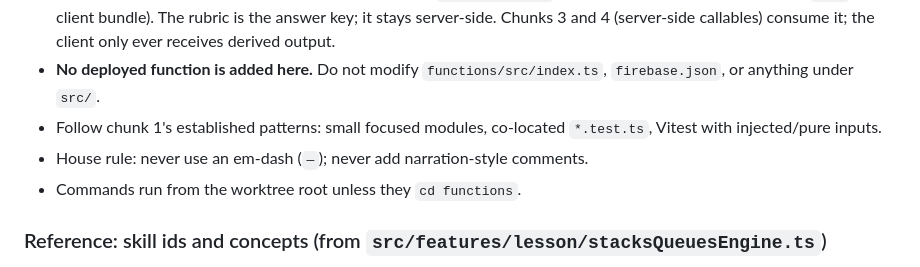
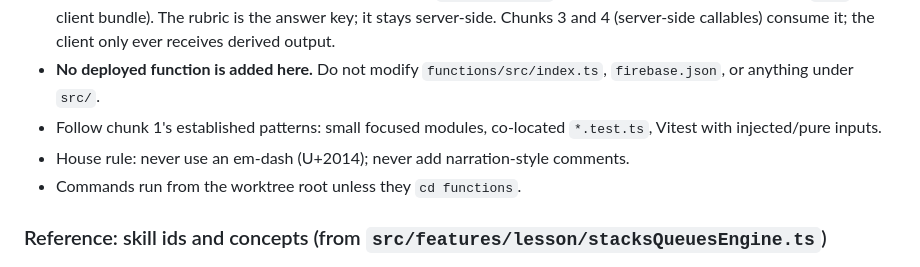
Before and after one commit to philote-dev/unbrilliant, a Markdown page: docs/plans/2026-06-25-phase2-shared-infra.md, the part around the change. Drawn GitHub-style.

Commit message:
chore: chunk 2 verification fixups
Remove a literal em-dash (U+2014) from the committed chunk 2 plan doc so the
repo-wide no-em-dash test (src/__tests__/no-em-dash.test.ts, which globs
/docs/**/*.md) passes. The em-dash sat inside backticks while stating the
no-em-dash rule; refer to it by code point instead.

```diff
--- a/docs/plans/2026-06-25-phase2-shared-infra.md
+++ b/docs/plans/2026-06-25-phase2-shared-infra.md
@@ -17,7 +17,7 @@
 - **Server-only invariant:** everything in this chunk lives in `functions/src/` and must NEVER be imported from `src/` (the client bundle). The rubric is the answer key; it stays server-side. Chunks 3 and 4 (server-side callables) consume it; the client only ever receives derived output.
 - **No deployed function is added here.** Do not modify `functions/src/index.ts`, `firebase.json`, or anything under `src/`.
 - Follow chunk 1's established patterns: small focused modules, co-located `*.test.ts`, Vitest with injected/pure inputs.
-- House rule: never use an em-dash (`—`); never add narration-style comments.
+- House rule: never use an em-dash (U+2014); never add narration-style comments.
 - Commands run from the worktree root unless they `cd functions`.
 
 ### Reference: skill ids and concepts (from `src/features/lesson/stacksQueuesEngine.ts`)
```
